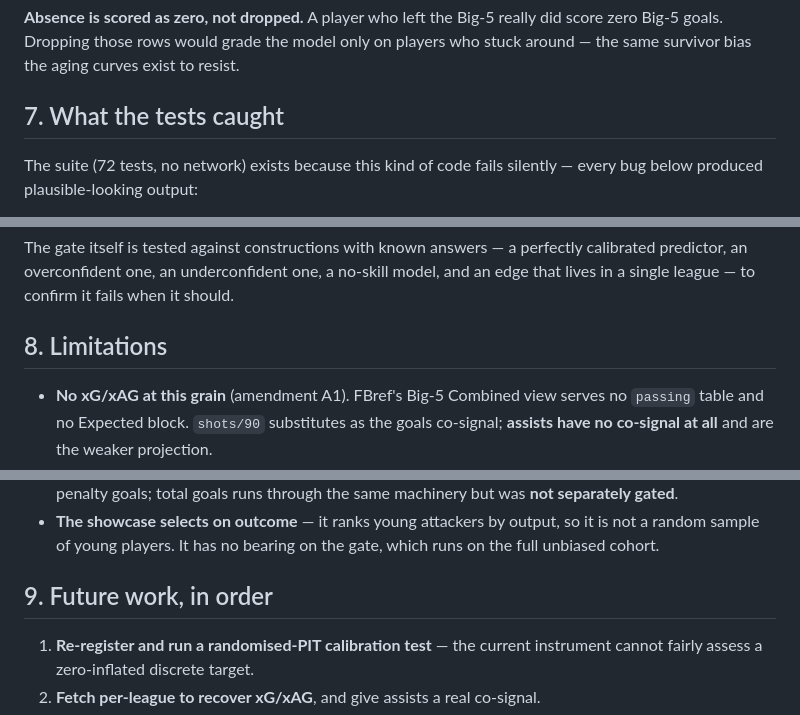
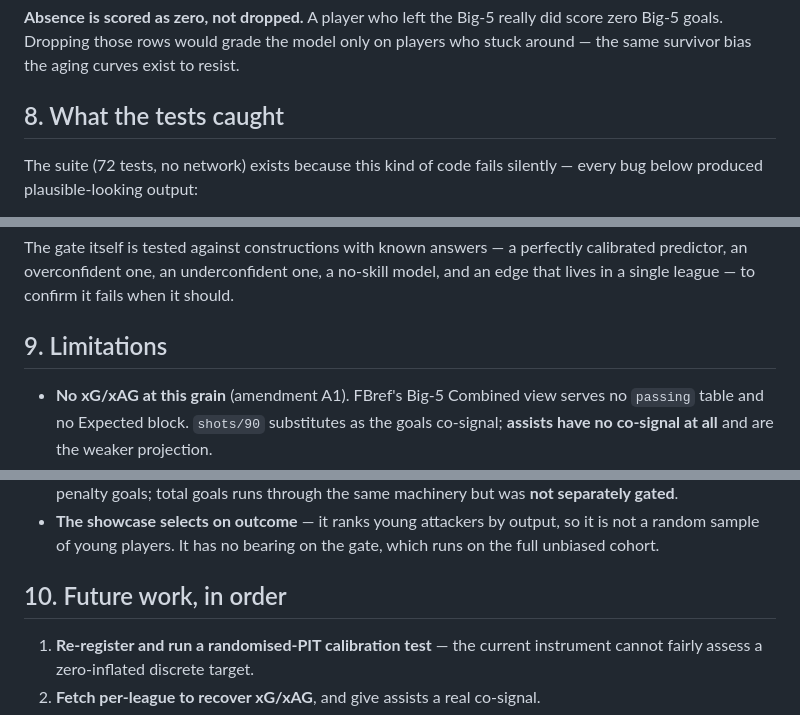
Before and after one commit to aleks-drozy/football-trajectory, a Markdown page: WRITEUP.md, 3 parts joined by grey strips. Drawn GitHub-style.

```diff
--- a/WRITEUP.md
+++ b/WRITEUP.md
@@ -201,7 +288,7 @@ did score zero Big-5 goals. Dropping those rows would grade the model only on
 players who stuck around — the same survivor bias the aging curves exist to
 resist.
 
-## 7. What the tests caught
+## 8. What the tests caught
 
 The suite (72 tests, no network) exists because this kind of code fails
 silently — every bug below produced plausible-looking output:
@@ -229,7 +316,7 @@ calibrated predictor, an overconfident one, an underconfident one, a no-skill
 model, and an edge that lives in a single league — to confirm it fails when it
 should.
 
-## 8. Limitations
+## 9. Limitations
 
 - **No xG/xAG at this grain** (amendment A1). FBref's Big-5 Combined view serves
   no `passing` table and no Expected block. `shots/90` substitutes as the goals
@@ -247,7 +334,7 @@ should.
   it is not a random sample of young players. It has no bearing on the gate,
   which runs on the full unbiased cohort.
 
-## 9. Future work, in order
+## 10. Future work, in order
 
 1. **Re-register and run a randomised-PIT calibration test** — the current
    instrument cannot fairly assess a zero-inflated discrete target.
```
Also changed, not shown: other parts of WRITEUP.md (+100 -13 lines).
